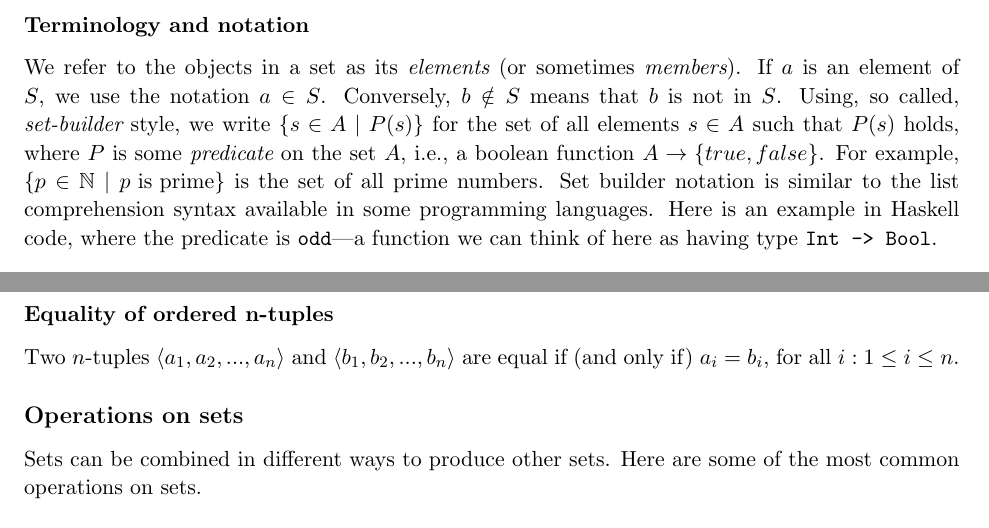
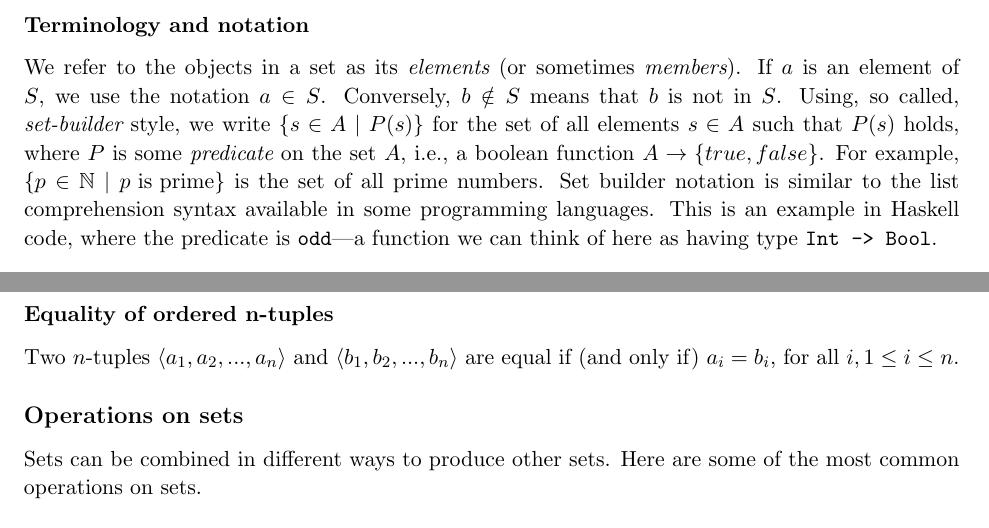
Before and after one commit to laserpants/discrete-math, a LaTeX document (sets.tex): two parts of pages 1 and 4 of 6, joined at a grey line, cut so that both start at the same text. Compiled offline with pdfLaTeX.

Commit message:
More minor edits

```diff
--- a/sets.tex
+++ b/sets.tex
@@ -50,7 +50,7 @@ A set is an unordered collection of distinct objects. \begin{em}Unordered\end{em
 
 \subsubsection*{Terminology and notation}
 
-We refer to the objects in a set as its \begin{em}elements\end{em} (or sometimes \begin{em}members\end{em}). If $ a $ is an element of $ S $, we use the notation $ a \in S $. Conversely, $ b \notin S $ means that $ b $ is not in $ S $. Using, so called, \begin{em}set-builder\end{em} style, we write $ \{ s \in A \ | \ P(s) \} $ for the set of all elements $ s \in A $ such that $ P(s) $ holds, where $ P $ is some \begin{em}predicate\end{em} on the set $ A $, i.e., a boolean function $ A \rightarrow \{ true, false \} $. For example, $ \{ p \in \mathbb{N} \ | \ p \text{ is prime} \} $ is the set of all prime numbers. Set builder notation is similar to the list comprehension syntax available in some programming languages. Here is an example in Haskell code, where the predicate is \verb|odd|---a function we can think of here as having type \verb|Int -> Bool|.
+We refer to the objects in a set as its \begin{em}elements\end{em} (or sometimes \begin{em}members\end{em}). If $ a $ is an element of $ S $, we use the notation $ a \in S $. Conversely, $ b \notin S $ means that $ b $ is not in $ S $. Using, so called, \begin{em}set-builder\end{em} style, we write $ \{ s \in A \ | \ P(s) \} $ for the set of all elements $ s \in A $ such that $ P(s) $ holds, where $ P $ is some \begin{em}predicate\end{em} on the set $ A $, i.e., a boolean function $ A \rightarrow \{ true, false \} $. For example, $ \{ p \in \mathbb{N} \ | \ p \text{ is prime} \} $ is the set of all prime numbers. Set builder notation is similar to the list comprehension syntax available in some programming languages. This is an example in Haskell code, where the predicate is \verb|odd|---a function we can think of here as having type \verb|Int -> Bool|.
 
 \begin{verbatim}
 [ x | x <- [1..100], odd x ]   -- Odd integers in the range 1 .. 100
@@ -145,7 +145,7 @@ An $ n $-tuple is an orderd collection, or \begin{em}sequence\end{em} of $ n $ o
 
 \subsubsection*{Equality of ordered n-tuples}
 
-Two $ n $-tuples $ \langle a_1, a_2, ..., a_n \rangle $ and $ \langle b_1, b_2, ..., b_n \rangle $ are equal if (and only if) $ a_i = b_i $, for all $ i : 1 \le i \le n $.
+Two $ n $-tuples $ \langle a_1, a_2, ..., a_n \rangle $ and $ \langle b_1, b_2, ..., b_n \rangle $ are equal if (and only if) $ a_i = b_i $, for all $ i, 1 \le i \le n $.
 
 \subsection*{Operations on sets}
 
```
Also changed, not shown: sets.pdf.
